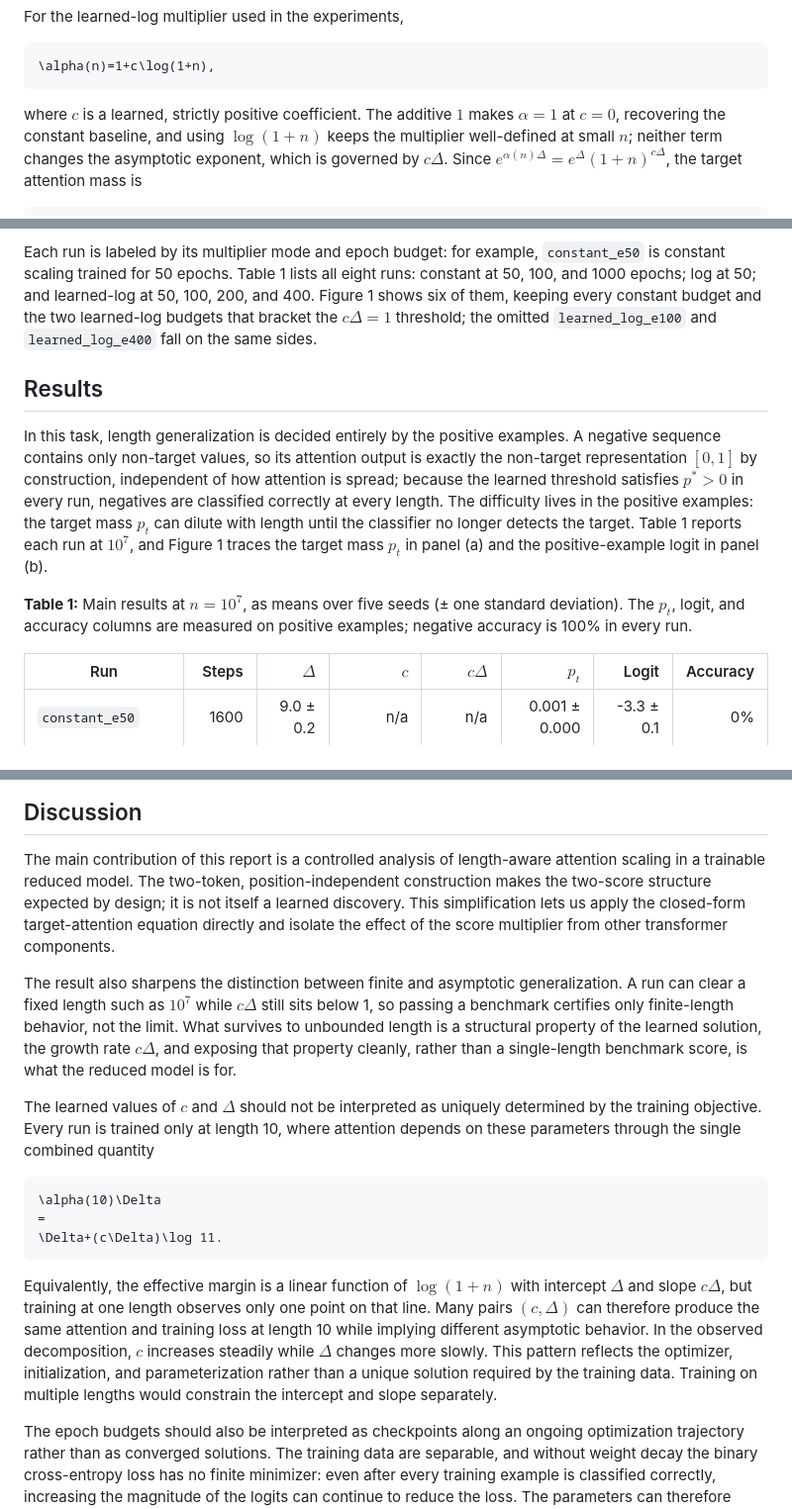
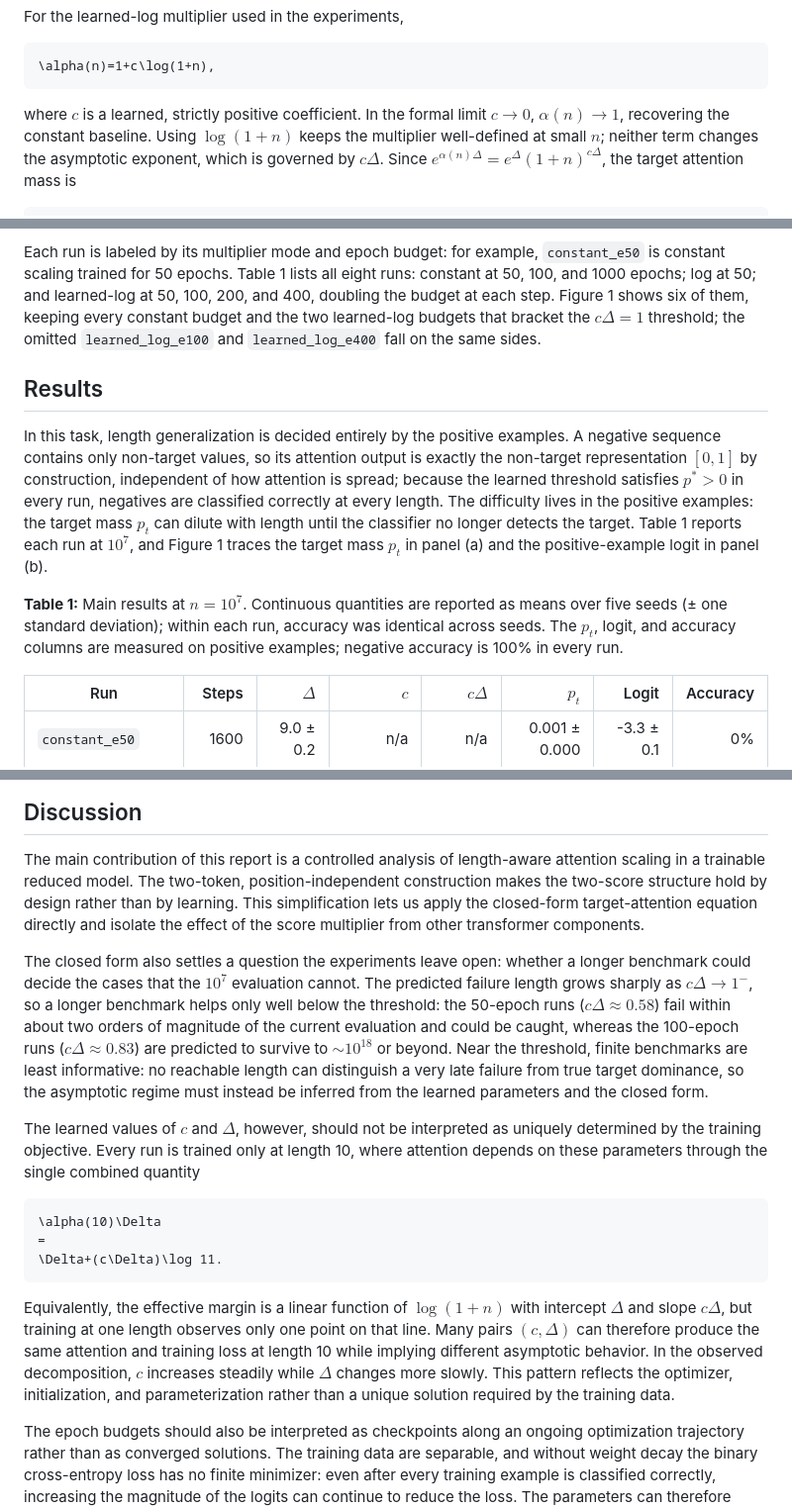
Before and after one commit to aaronshin43/microLLM-generalization, a Markdown page: infinite_generalization/documents/FINAL_REPORT.md, 3 parts joined by grey strips. Shown at 99% size. GitHub-like rendering.

````diff
--- a/infinite_generalization/documents/FINAL_REPORT.md
+++ b/infinite_generalization/documents/FINAL_REPORT.md
@@ -254,8 +254,8 @@ For the learned-log multiplier used in the experiments,
 \alpha(n)=1+c\log(1+n),
 ```
 
-where $c$ is a learned, strictly positive coefficient. The additive $1$ makes
-$\alpha=1$ at $c=0$, recovering the constant baseline, and using $\log(1+n)$
+where $c$ is a learned, strictly positive coefficient. In the formal limit
+$c\to0$, $\alpha(n)\to1$, recovering the constant baseline. Using $\log(1+n)$
 keeps the multiplier well-defined at small $n$; neither term changes the
 asymptotic exponent, which is governed by $c\Delta$. Since
 $e^{\alpha(n)\Delta}=e^\Delta(1+n)^{c\Delta}$, the target attention mass is
@@ -350,7 +350,7 @@ materialized.
 Each run is labeled by its multiplier mode and epoch budget: for example,
 `constant_e50` is constant scaling trained for 50 epochs. Table 1 lists all
 eight runs: constant at 50, 100, and 1000 epochs; log at 50; and learned-log at
-50, 100, 200, and 400. Figure 1 shows six of them, keeping every constant
+50, 100, 200, and 400, doubling the budget at each step. Figure 1 shows six of them, keeping every constant
 budget and the two learned-log budgets that bracket the $c\Delta=1$ threshold;
 the omitted `learned_log_e100` and `learned_log_e400` fall on the same sides.
 
@@ -358,9 +358,11 @@ the omitted `learned_log_e100` and `learned_log_e400` fall on the same sides.
 
 In this task, length generalization is decided entirely by the positive examples. A negative sequence contains only non-target values, so its attention output is exactly the non-target representation $[0,1]$ by construction, independent of how attention is spread; because the learned threshold satisfies $p^{\ast}>0$ in every run, negatives are classified correctly at every length. The difficulty lives in the positive examples: the target mass $p_t$ can dilute with length until the classifier no longer detects the target. Table 1 reports each run at $10^7$, and Figure 1 traces the target mass $p_t$ in panel (a) and the positive-example logit in panel (b).
 
-**Table 1:** Main results at $n=10^7$, as means over five seeds
-(± one standard deviation). The $p_t$, logit, and accuracy columns are measured
-on positive examples; negative accuracy is 100% in every run.
+**Table 1:** Main results at $n=10^7$. Continuous quantities are reported as
+means over five seeds (± one standard deviation); within each run, accuracy was
+identical across seeds.
+The $p_t$, logit, and accuracy columns are measured on positive examples;
+negative accuracy is 100% in every run.
 
 | Run | Steps | $\Delta$ | $c$ | $c\Delta$ | $p_t$ | Logit | Accuracy |
 |---|---:|---:|---:|---:|---:|---:|---:|
@@ -487,15 +477,15 @@ outgrow the competing term and drives $p_t(n)\to1$.
 
 The main contribution of this report is a controlled analysis of length-aware
 attention scaling in a trainable reduced model. The two-token,
-position-independent construction makes the two-score structure expected by design;
-it is not itself a learned discovery. This simplification lets us apply the
+position-independent construction makes the two-score structure hold by design
+rather than by learning. This simplification lets us apply the
 closed-form target-attention equation directly and isolate the effect of the
 score multiplier from other transformer components.
 
-The result also sharpens the distinction between finite and asymptotic generalization. A run can clear a fixed length such as $10^7$ while $c\Delta$ still sits below 1, so passing a benchmark certifies only finite-length behavior, not the limit. What survives to unbounded length is a structural property of the learned solution, the growth rate $c\Delta$, and exposing that property cleanly, rather than a single-length benchmark score, is what the reduced model is for.
+The closed form also settles a question the experiments leave open: whether a longer benchmark could decide the cases that the $10^7$ evaluation cannot. The predicted failure length grows sharply as $c\Delta\to1^{-}$, so a longer benchmark helps only well below the threshold: the 50-epoch runs ($c\Delta\approx0.58$) fail within about two orders of magnitude of the current evaluation and could be caught, whereas the 100-epoch runs ($c\Delta\approx0.83$) are predicted to survive to $\sim10^{18}$ or beyond. Near the threshold, finite benchmarks are least informative: no reachable length can distinguish a very late failure from true target dominance, so the asymptotic regime must instead be inferred from the learned parameters and the closed form.
 
-The learned values of $c$ and $\Delta$ should not be interpreted as uniquely
-determined by the training objective. Every run is trained only at length 10,
+The learned values of $c$ and $\Delta$, however, should not be interpreted as
+uniquely determined by the training objective. Every run is trained only at length 10,
 where attention depends on these parameters through the single combined
 quantity
 
@@ -512,7 +502,6 @@ attention and training loss at length 10 while implying different asymptotic
 behavior. In the observed decomposition, $c$ increases steadily while $\Delta$
 changes more slowly. This pattern reflects the optimizer, initialization, and
 parameterization rather than a unique solution required by the training data.
-Training on multiple lengths would constrain the intercept and slope separately.
 
 The epoch budgets should also be interpreted as checkpoints along an ongoing
 optimization trajectory rather than as converged solutions. The training data
````
Also changed, not shown: other parts of infinite_generalization/documents/FINAL_REPORT.md (+24 -24 lines).
